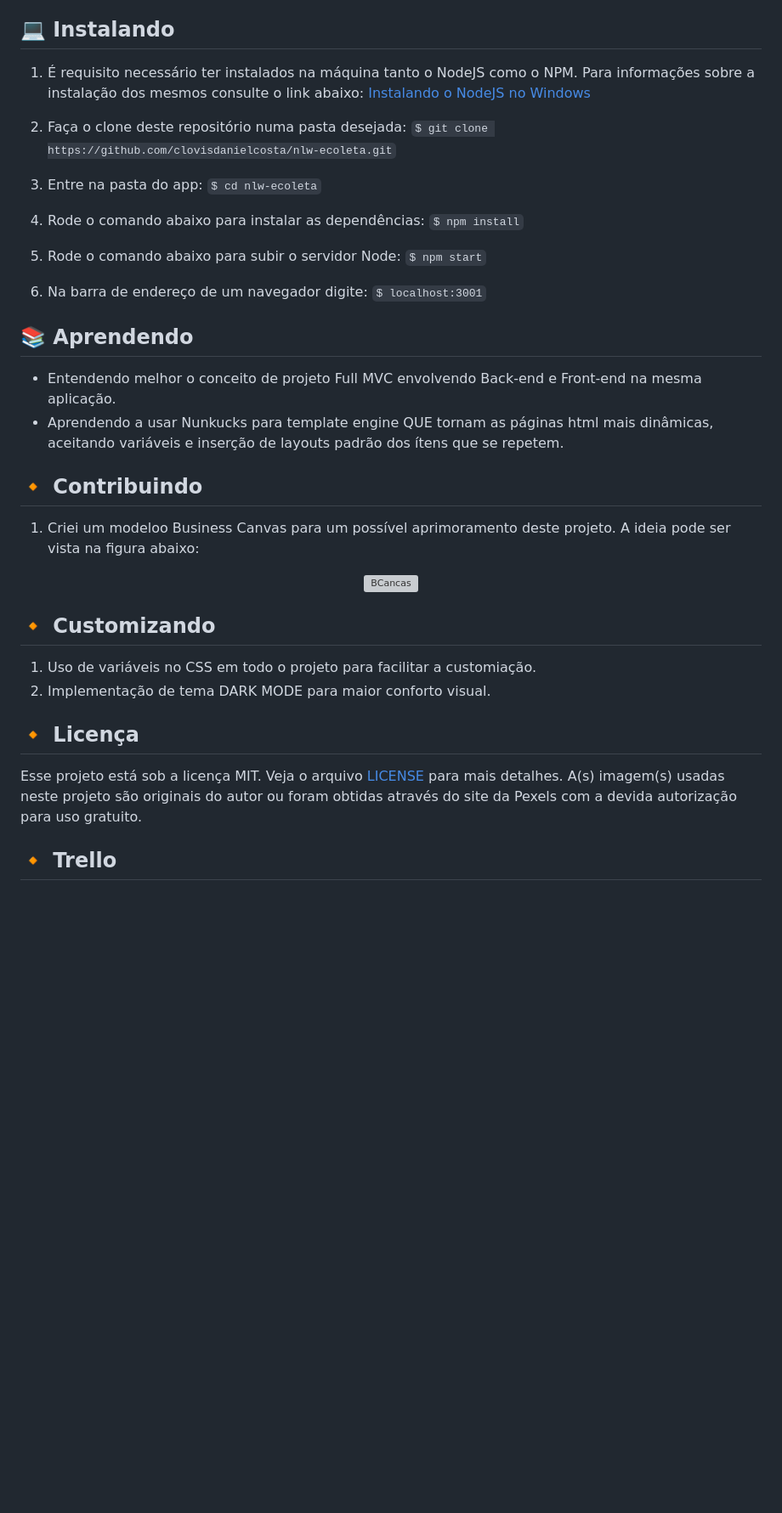
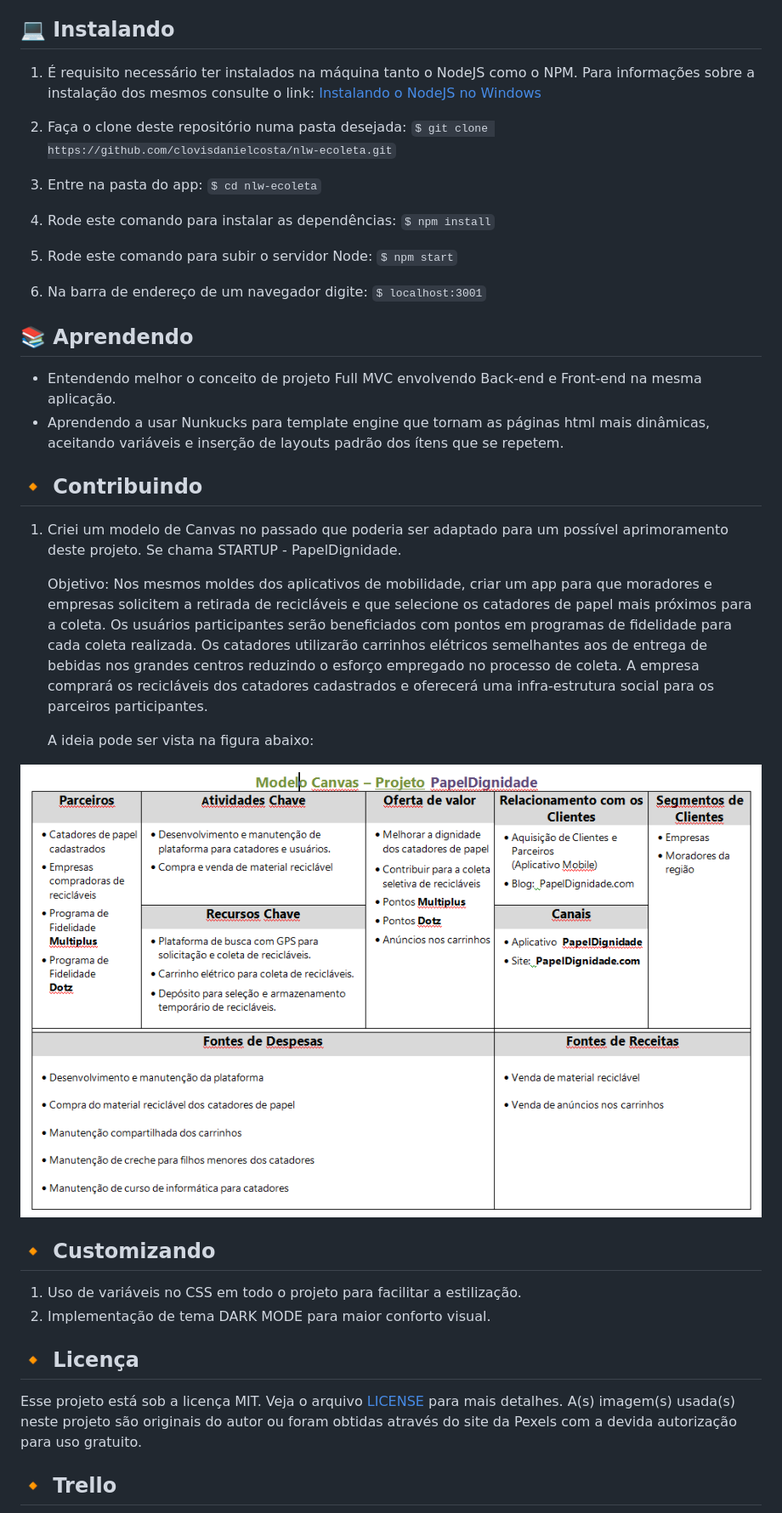
Before and after one commit to clovisdanielcosta/nlw-ecoleta, a Markdown page: README.md, the part around the change printed below. Shown: that part at 85% size. Drawn GitHub-style; pictures changed too: utils/img/canvas-ecoleta.png (added); blank space fills up the shorter version; grey boxes are pictures that could not be loaded.

Commit message:
Ajustando imagens no README

```diff
--- a/README.md
+++ b/README.md
@@ -54,7 +54,7 @@ Nesse projeto foram usadas as seguintes tecnologias:
 ## :computer: Instalando
 
 1. É requisito necessário ter instalados na máquina tanto o NodeJS como o NPM.
-   Para informações sobre a instalação dos mesmos consulte o link abaixo:
+   Para informações sobre a instalação dos mesmos consulte o link:
    [Instalando o NodeJS no Windows](https://github.com/clovisdanielcosta/nodejs/)
 
 2. Faça o clone deste repositório numa pasta desejada:
@@ -63,10 +63,10 @@ Nesse projeto foram usadas as seguintes tecnologias:
 3. Entre na pasta do app:
   `$ cd nlw-ecoleta`
 
-4. Rode o comando abaixo para instalar as dependências:
+4. Rode este comando para instalar as dependências:
   `$ npm install`
 
-5. Rode o comando abaixo para subir o servidor Node:
+5. Rode este comando para subir o servidor Node:
   `$ npm start`
 
 6. Na barra de endereço de um navegador digite:
@@ -76,28 +76,32 @@ Nesse projeto foram usadas as seguintes tecnologias:
 
 - Entendendo melhor o conceito de projeto Full MVC envolvendo Back-end e
   Front-end na mesma aplicação.
-- Aprendendo a usar Nunkucks para template engine QUE tornam as páginas html mais
+- Aprendendo a usar Nunkucks para template engine que tornam as páginas html mais
   dinâmicas, aceitando variáveis e inserção de layouts padrão dos ítens que se
   repetem.
 
 ## :small_orange_diamond: Contribuindo
 
-1. Criei um modeloo Business Canvas para um possível aprimoramento deste projeto.
+1. Criei um modelo de Canvas no passado  que poderia ser adaptado para um possível aprimoramento deste projeto.
+   Se chama STARTUP - PapelDignidade.
+
+   Objetivo: Nos mesmos moldes dos aplicativos de mobilidade, criar um app para que moradores e empresas solicitem a retirada de recicláveis e que selecione os catadores de papel mais próximos para a coleta. Os usuários participantes serão beneficiados com pontos em programas de fidelidade para cada coleta realizada. Os catadores utilizarão carrinhos elétricos semelhantes aos de entrega de bebidas nos grandes centros reduzindo o esforço empregado no processo de coleta. A empresa comprará os recicláveis dos catadores cadastrados e oferecerá uma infra-estrutura social para os parceiros participantes.
+
    A ideia pode ser vista na figura abaixo:
 
 <p align="center">
-  <img alt="BCancas" src="img/ecoleta-business-canvas.jpg" width="100%">
+  <img alt="BCancas" src="utils/img/canvas-ecoleta.png" width="100%">
 </p>
 
 ## :small_orange_diamond: Customizando
 
-1. Uso de variáveis no CSS em todo o projeto para facilitar a customiação.
+1. Uso de variáveis no CSS em todo o projeto para facilitar a estilização.
 2. Implementação de tema DARK MODE para maior conforto visual.
 
 ## :small_orange_diamond: Licença
 
 Esse projeto está sob a licença MIT. Veja o arquivo [LICENSE](LICENSE.md) para mais detalhes.
-A(s) imagem(s) usadas neste projeto são originais do autor ou foram obtidas através do site da Pexels com a devida autorização para uso gratuito.
+A(s) imagem(s) usada(s) neste projeto são originais do autor ou foram obtidas através do site da Pexels com a devida autorização para uso gratuito.
 
 ## :small_orange_diamond: Trello
 
```
Also changed, not shown: other parts of README.md (+4 -4 lines), utils/img/trello-ecoleta.png (added), 2 other files.
